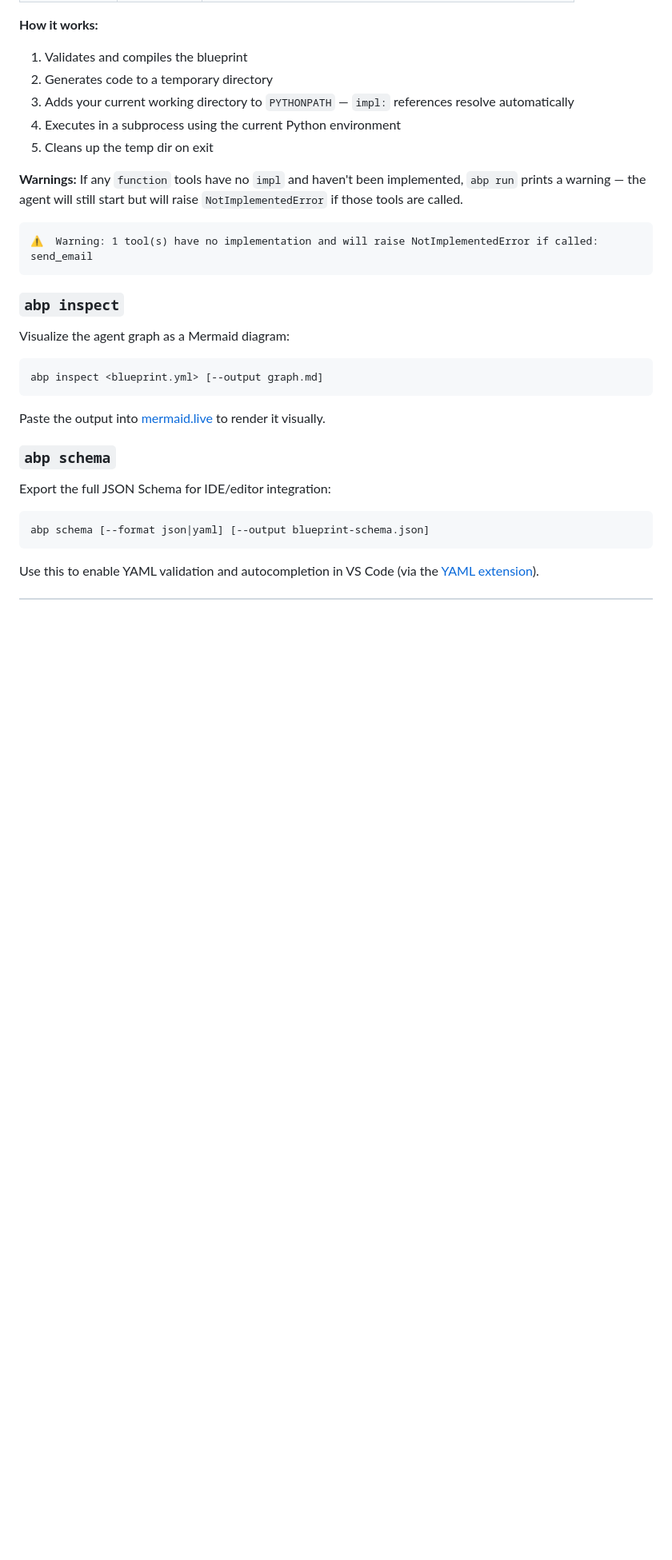
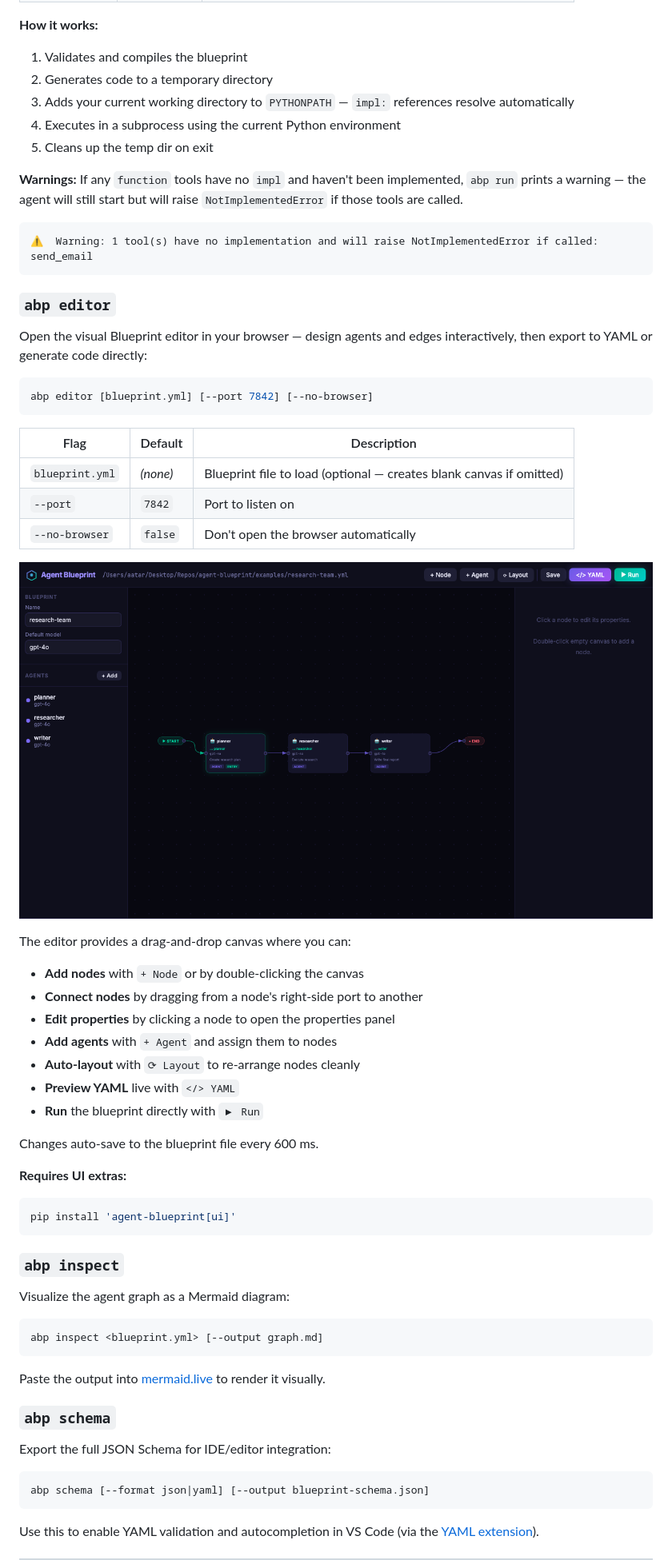
Before and after one commit to ahmetatar/agent-blueprint, a Markdown page: README.md, the part around one of its changes. Shown at 80% size. GitHub-like rendering; pictures changed too: docs/editor-screenshot.png (added); blank space fills up the shorter version.

````diff
--- a/README.md
+++ b/README.md
@@ -765,6 +766,40 @@ abp run my-agent.yml --thread-id session-1 --install --env .env.local
 ⚠  Warning: 1 tool(s) have no implementation and will raise NotImplementedError if called: send_email
 ```
 
+### `abp editor`
+
+Open the visual Blueprint editor in your browser — design agents and edges interactively, then export to YAML or generate code directly:
+
+```bash
+abp editor [blueprint.yml] [--port 7842] [--no-browser]
+```
+
+| Flag | Default | Description |
+|---|---|---|
+| `blueprint.yml` | _(none)_ | Blueprint file to load (optional — creates blank canvas if omitted) |
+| `--port` | `7842` | Port to listen on |
+| `--no-browser` | `false` | Don't open the browser automatically |
+
+![Agent Blueprint Editor](docs/editor-screenshot.png)
+
+The editor provides a drag-and-drop canvas where you can:
+
+- **Add nodes** with `+ Node` or by double-clicking the canvas
+- **Connect nodes** by dragging from a node's right-side port to another
+- **Edit properties** by clicking a node to open the properties panel
+- **Add agents** with `+ Agent` and assign them to nodes
+- **Auto-layout** with `⟳ Layout` to re-arrange nodes cleanly
+- **Preview YAML** live with `</> YAML`
+- **Run** the blueprint directly with `▶ Run`
+
+Changes auto-save to the blueprint file every 600 ms.
+
+**Requires UI extras:**
+
+```bash
+pip install 'agent-blueprint[ui]'
+```
+
 ### `abp inspect`
 
 Visualize the agent graph as a Mermaid diagram:
````
Also changed, not shown: other parts of README.md (+1 -0 lines), 12 other files.
